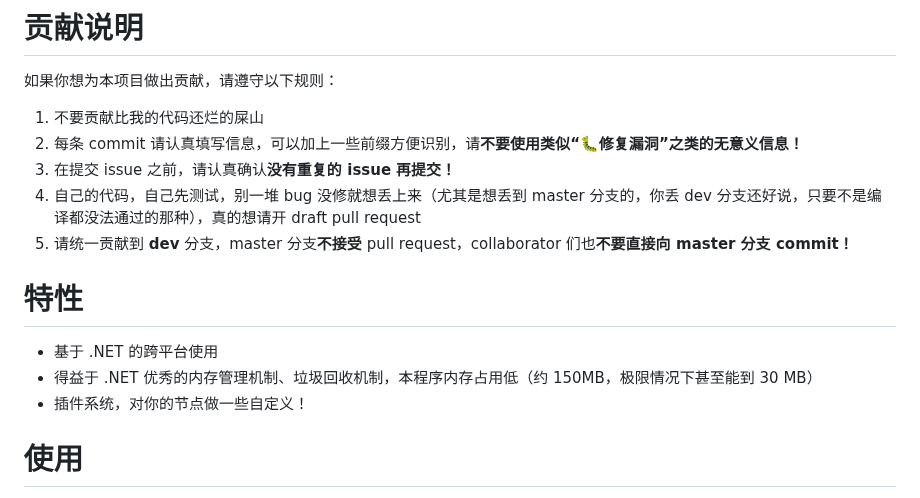
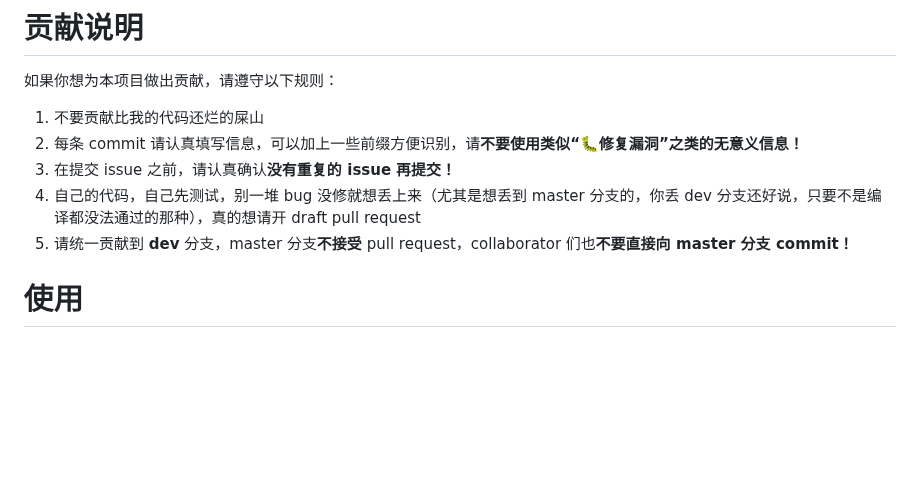
Before and after one commit to SaltWood-Studio/CSharp-OpenBMCLAPI, a Markdown page: README.MD, the part around the change. Rendered like a GitHub page; blank space fills up the shorter version.

Commit message:
readme: 移除“特性”

```diff
--- a/README.MD
+++ b/README.MD
@@ -35,13 +35,6 @@
 3. 在提交 issue 之前，请认真确认**没有重复的 issue 再提交！**
 4. 自己的代码，自己先测试，别一堆 bug 没修就想丢上来（尤其是想丢到 master 分支的，你丢 dev 分支还好说，只要不是编译都没法通过的那种），真的想请开 draft pull request
 5. 请统一贡献到 **dev** 分支，master 分支**不接受** pull request，collaborator 们也**不要直接向 master 分支 commit！**
-
-
-# 特性
-
-- 基于 .NET 的跨平台使用
-- 得益于 .NET 优秀的内存管理机制、垃圾回收机制，本程序内存占用低（约 150MB，极限情况下甚至能到 30 MB）
-- 插件系统，对你的节点做一些自定义！
 
 # 使用
 
```
